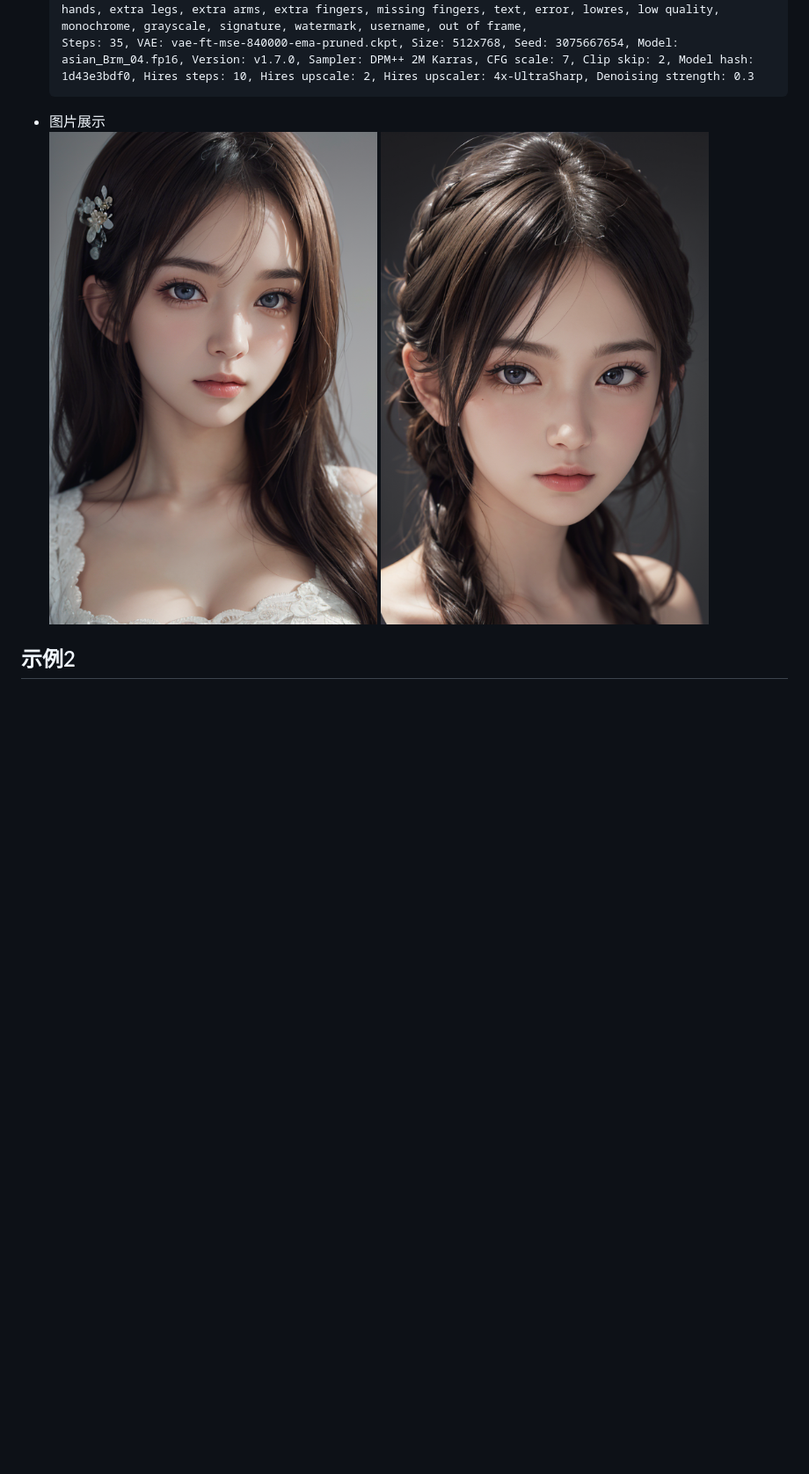
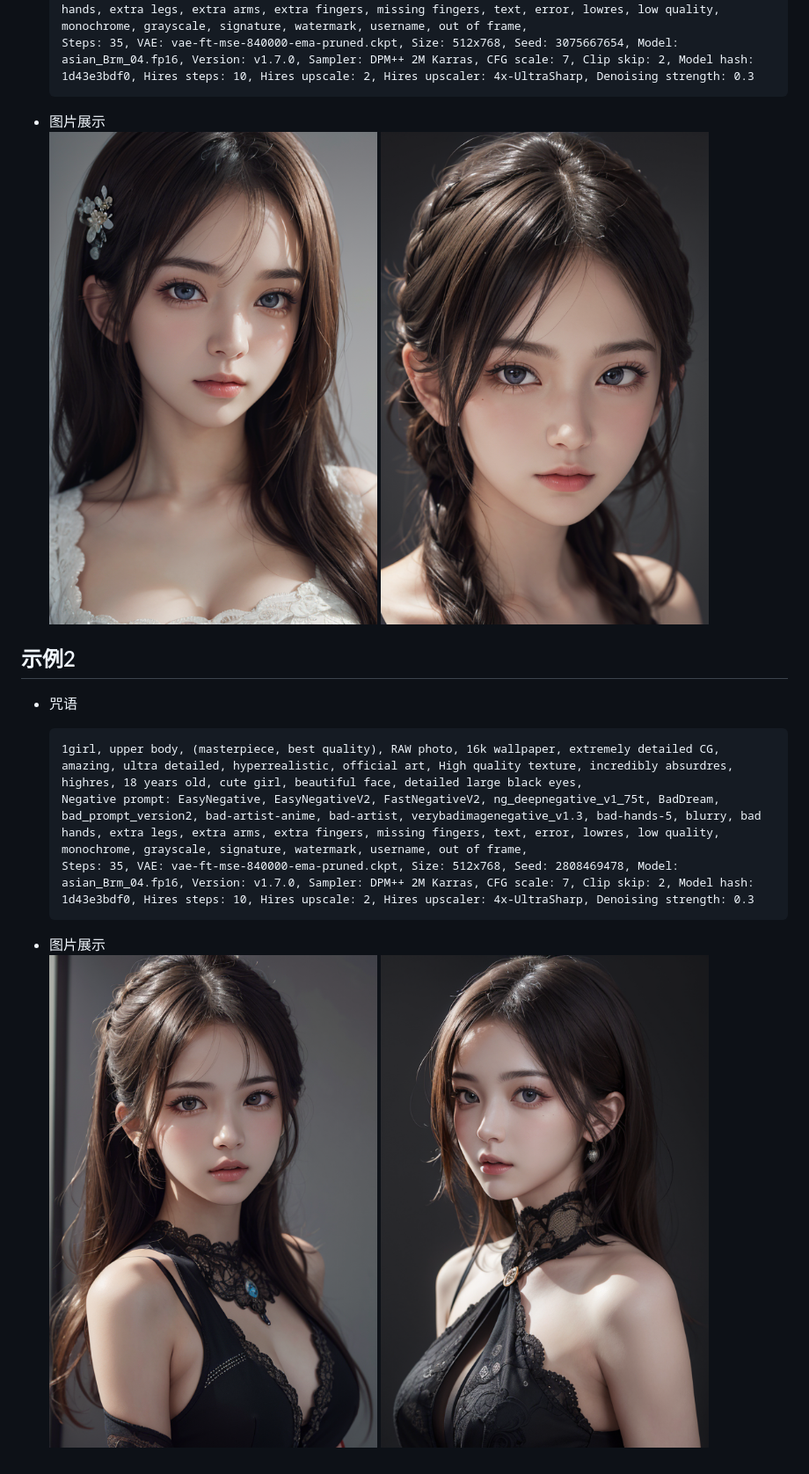
Before and after one commit to Pangyuyu/ai_notes, a Markdown page: README.md, the part around the change printed below. Shown: that part at 88% size. GitHub-like rendering; pictures changed too: images/00004-2808469478.png (added), images/00005-1562014779.png (added); blank space fills up the shorter version.

Commit message:
two

````diff
--- a/README.md
+++ b/README.md
@@ -24,2 +24,14 @@
 
 ## 示例2
+
+- 咒语
+
+  ```text
+  1girl, upper body, (masterpiece, best quality), RAW photo, 16k wallpaper, extremely detailed CG, amazing, ultra detailed, hyperrealistic, official art, High quality texture, incredibly absurdres, highres, 18 years old, cute girl, beautiful face, detailed large black eyes,
+  Negative prompt: EasyNegative, EasyNegativeV2, FastNegativeV2, ng_deepnegative_v1_75t, BadDream, bad_prompt_version2, bad-artist-anime, bad-artist, verybadimagenegative_v1.3, bad-hands-5, blurry, bad hands, extra legs, extra arms, extra fingers, missing fingers, text, error, lowres, low quality, monochrome, grayscale, signature, watermark, username, out of frame,
+  Steps: 35, VAE: vae-ft-mse-840000-ema-pruned.ckpt, Size: 512x768, Seed: 2808469478, Model: asian_Brm_04.fp16, Version: v1.7.0, Sampler: DPM++ 2M Karras, CFG scale: 7, Clip skip: 2, Model hash: 1d43e3bdf0, Hires steps: 10, Hires upscale: 2, Hires upscaler: 4x-UltraSharp, Denoising strength: 0.3
+  ```
+
+- 图片展示
+  <img src="./images/00004-2808469478.png" alt="美女" style="width:15%"></img>
+  <img src="./images/00005-1562014779.png" alt="美女" style="width:15%"></img>
````
Also changed, not shown: other parts of README.md (+2 -2 lines).
